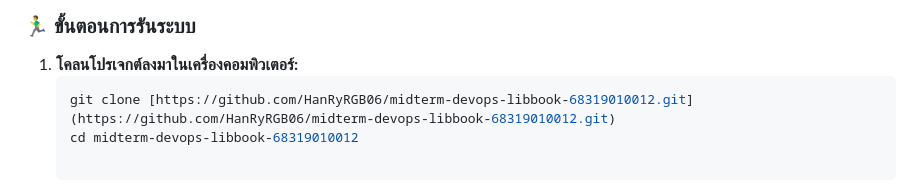
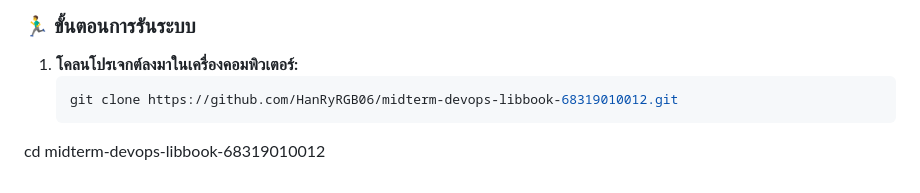
Before and after one commit to HanRyRGB06/midterm-devops-libbook-68319010012, a Markdown page: README.md, the part around the change. GitHub-like rendering.

Commit message:
docs: fix git clone command format in README

````diff
--- a/README.md
+++ b/README.md
@@ -42,5 +42,5 @@
 
 1. **โคลนโปรเจกต์ลงมาในเครื่องคอมพิวเตอร์:**
    ```bash
-   git clone [https://github.com/HanRyRGB06/midterm-devops-libbook-68319010012.git](https://github.com/HanRyRGB06/midterm-devops-libbook-68319010012.git)
-   cd midterm-devops-libbook-68319010012
+   git clone https://github.com/HanRyRGB06/midterm-devops-libbook-68319010012.git
+cd midterm-devops-libbook-68319010012
````
